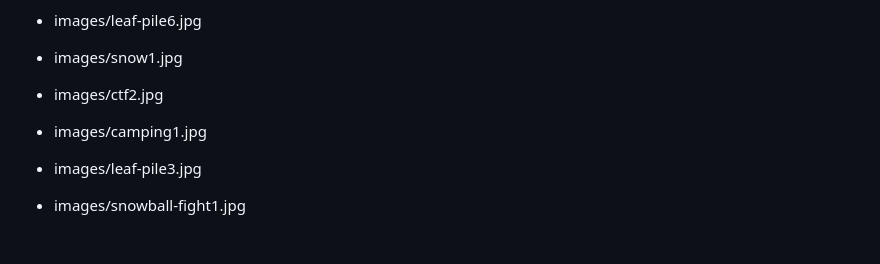
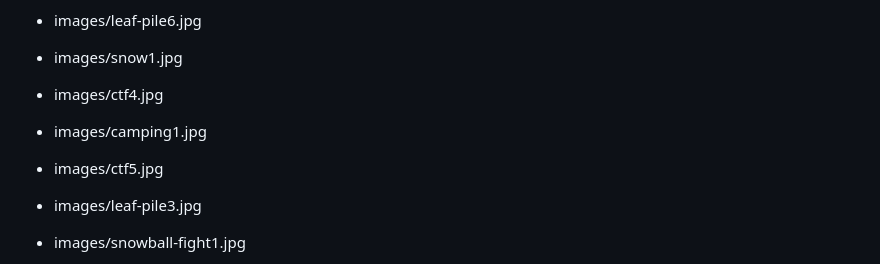
Before and after one commit to Jemimahosei/CornellSOUP, a Markdown page: design-plan/design-journey.md, the part around one of its changes. Drawn GitHub-style; blank space fills up the shorter version.

```diff
--- a/design-plan/design-journey.md
+++ b/design-plan/design-journey.md
@@ -631,8 +631,9 @@ Plan your site's content.
 - "Spread the word" text (provided in text-content.md)
 - images/leaf-pile6.jpg
 - images/snow1.jpg
-- images/ctf2.jpg
+- images/ctf4.jpg
 - images/camping1.jpg
+- images/ctf5.jpg
 
 - images/leaf-pile3.jpg
 - images/snowball-fight1.jpg
```
Also changed, not shown: other parts of design-plan/design-journey.md (+6 -4 lines), design-plan/final-home-narrow.png (added), design-plan/final-home-wide.png (added), 4 other files.
